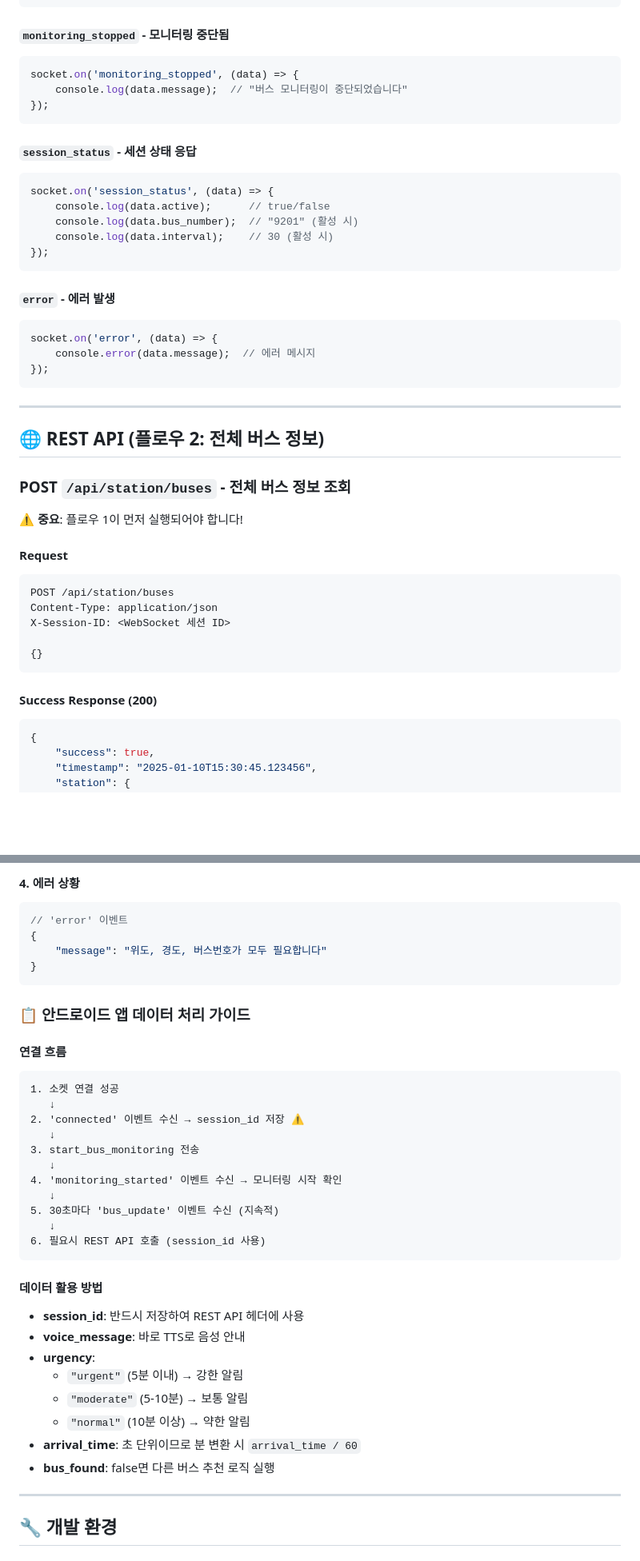
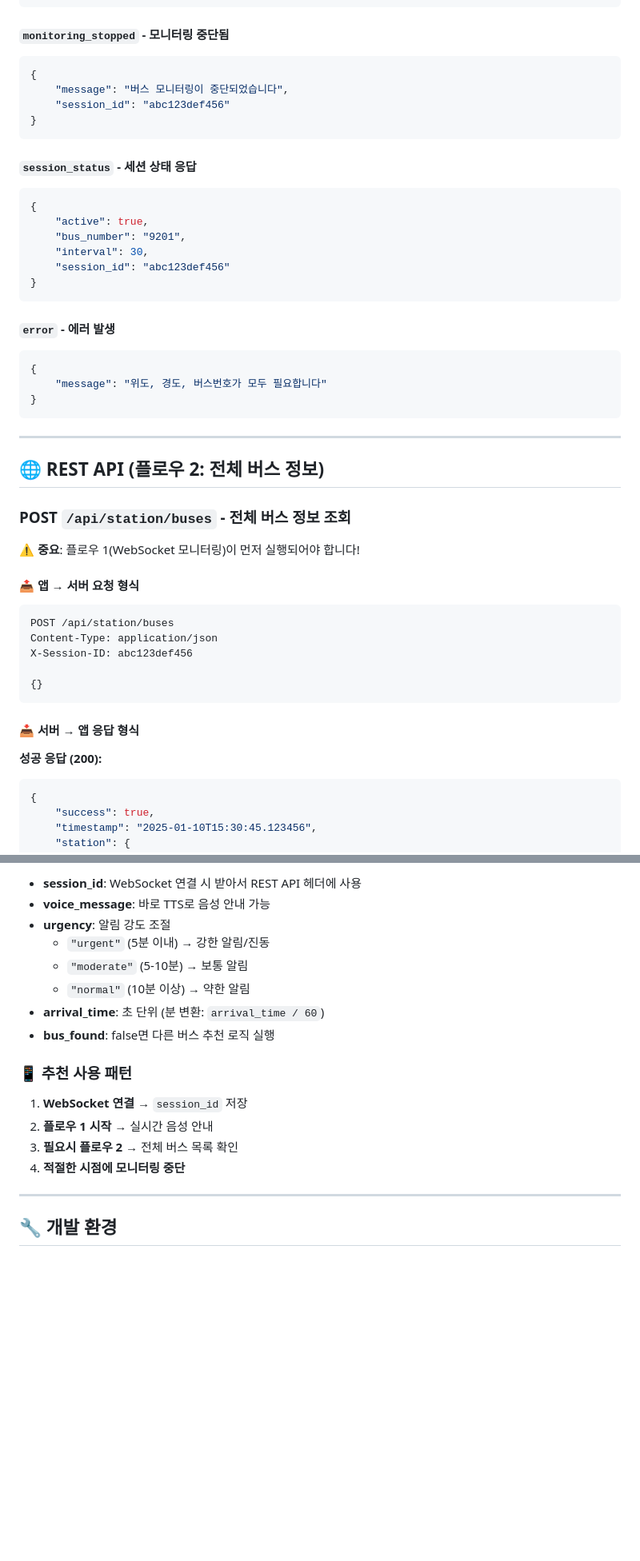
Before and after one commit to Seongbong-Ha/Busz_Backend, a Markdown page: README.md, 2 parts joined by grey strips. Shown: that part at 80% size. Drawn GitHub-style; blank space fills up the shorter version.

````diff
--- a/README.md
+++ b/README.md
@@ -115,26 +129,28 @@ socket.on('bus_update', (data) => {
 ```
 
 #### `monitoring_stopped` - 모니터링 중단됨
-```javascript
-socket.on('monitoring_stopped', (data) => {
-    console.log(data.message);  // "버스 모니터링이 중단되었습니다"
-});
+```json
+{
+    "message": "버스 모니터링이 중단되었습니다",
+    "session_id": "abc123def456"
+}
 ```
 
 #### `session_status` - 세션 상태 응답
-```javascript
-socket.on('session_status', (data) => {
-    console.log(data.active);      // true/false
-    console.log(data.bus_number);  // "9201" (활성 시)
-    console.log(data.interval);    // 30 (활성 시)
-});
+```json
+{
+    "active": true,
+    "bus_number": "9201",
+    "interval": 30,
+    "session_id": "abc123def456"
+}
 ```
 
 #### `error` - 에러 발생
-```javascript
-socket.on('error', (data) => {
-    console.error(data.message);  // 에러 메시지
-});
+```json
+{
+    "message": "위도, 경도, 버스번호가 모두 필요합니다"
+}
 ```
 
 ---
@@ -143,18 +159,20 @@ socket.on('error', (data) => {
 
 ### POST `/api/station/buses` - 전체 버스 정보 조회
 
-**⚠️ 중요**: 플로우 1이 먼저 실행되어야 합니다!
+**⚠️ 중요**: 플로우 1(WebSocket 모니터링)이 먼저 실행되어야 합니다!
 
-#### Request
+#### 📤 앱 → 서버 요청 형식
 ```http
 POST /api/station/buses
 Content-Type: application/json
-X-Session-ID: <WebSocket 세션 ID>
+X-Session-ID: abc123def456
 
 {}
 ```
 
-#### Success Response (200)
+#### 📥 서버 → 앱 응답 형식
+
+**성공 응답 (200):**
 ```json
 {
     "success": true,
@@ -300,37 +259,18 @@ socket.emit('start_bus_monitoring', {
-#### **4. 에러 상황**
-```json
-// 'error' 이벤트
-{
-    "message": "위도, 경도, 버스번호가 모두 필요합니다"
-}
-```
-
-### 📋 **안드로이드 앱 데이터 처리 가이드**
-
-#### **연결 흐름**
-```
-1. 소켓 연결 성공
-   ↓
-2. 'connected' 이벤트 수신 → session_id 저장 ⚠️
-   ↓
-3. start_bus_monitoring 전송
-   ↓
-4. 'monitoring_started' 이벤트 수신 → 모니터링 시작 확인
-   ↓
-5. 30초마다 'bus_update' 이벤트 수신 (지속적)
-   ↓
-6. 필요시 REST API 호출 (session_id 사용)
-```
-
-#### **데이터 활용 방법**
-- **session_id**: 반드시 저장하여 REST API 헤더에 사용
-- **voice_message**: 바로 TTS로 음성 안내
-- **urgency**:
-  - `"urgent"` (5분 이내) → 강한 알림
+- **session_id**: WebSocket 연결 시 받아서 REST API 헤더에 사용
+- **voice_message**: 바로 TTS로 음성 안내 가능
+- **urgency**: 알림 강도 조절
+  - `"urgent"` (5분 이내) → 강한 알림/진동
   - `"moderate"` (5-10분) → 보통 알림
   - `"normal"` (10분 이상) → 약한 알림
-- **arrival_time**: 초 단위이므로 분 변환 시 `arrival_time / 60`
+- **arrival_time**: 초 단위 (분 변환: `arrival_time / 60`)
 - **bus_found**: false면 다른 버스 추천 로직 실행
+
+### 📱 추천 사용 패턴
+
+1. **WebSocket 연결** → `session_id` 저장
+2. **플로우 1 시작** → 실시간 음성 안내
+3. **필요시 플로우 2** → 전체 버스 목록 확인
+4. **적절한 시점에 모니터링 중단**
 
 ---
 
````
Also changed, not shown: other parts of README.md (+78 -125 lines).
